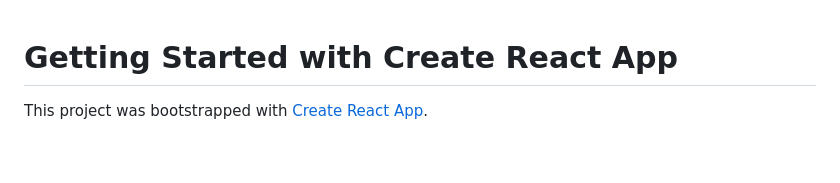
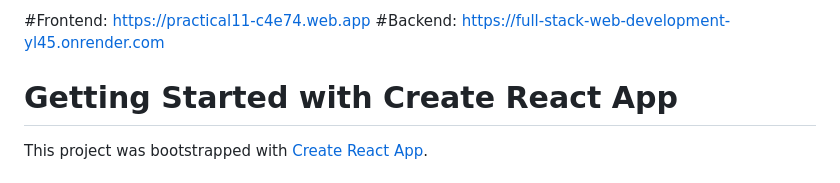
Before and after one commit to khushi23DCS017/Full-stack-web-Development, a Markdown page: practical18/README.md, the part around the change. GitHub-like rendering; blank space fills up the shorter version.

```diff
--- a/practical18/README.md
+++ b/practical18/README.md
@@ -1,3 +1,8 @@
+#Frontend:
+https://practical11-c4e74.web.app
+#Backend:
+https://full-stack-web-development-yl45.onrender.com
+
 # Getting Started with Create React App
 
 This project was bootstrapped with [Create React App](https://github.com/facebook/create-react-app).
```
